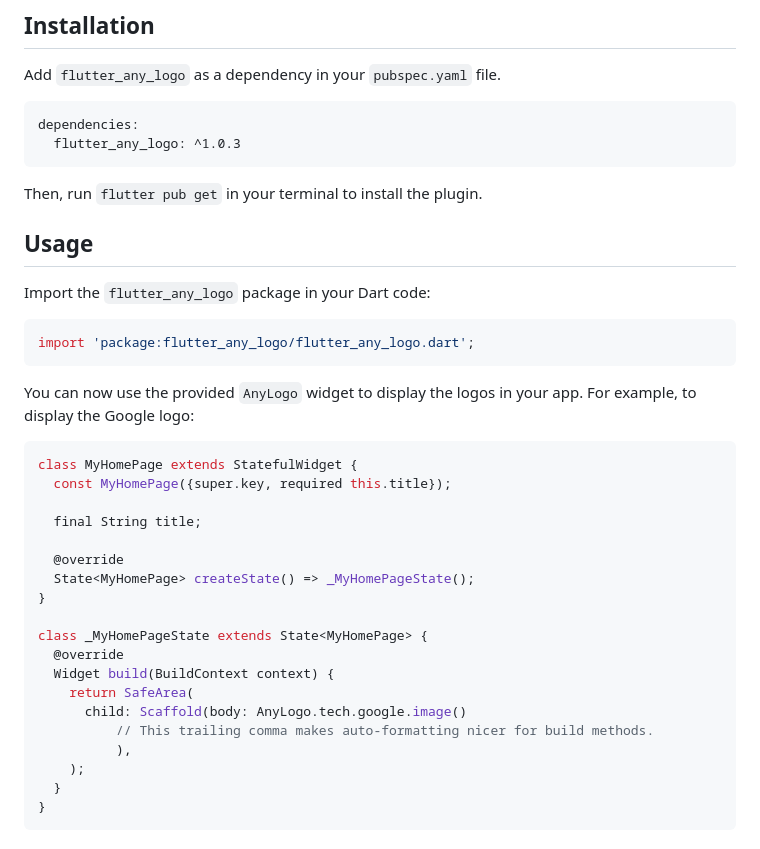
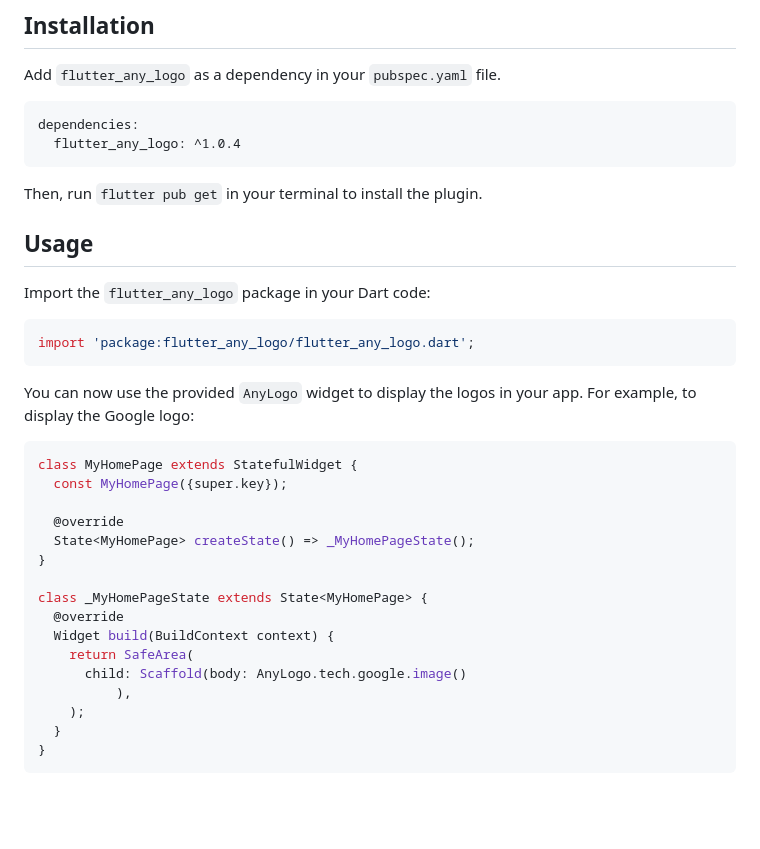
Before and after one commit to JordyHers-org/flutter_any_logo, a Markdown page: README.md, the part around the change. Drawn GitHub-style; blank space fills up the shorter version.

Commit message:
chore: made current version `v1.0.4` as default

````diff
--- a/README.md
+++ b/README.md
@@ -39,7 +39,7 @@ Add `flutter_any_logo` as a dependency in your `pubspec.yaml` file.
 
 ```
 dependencies:
-  flutter_any_logo: ^1.0.3
+  flutter_any_logo: ^1.0.4
 ```
 
 Then, run `flutter pub get` in your terminal to install the plugin.
@@ -56,9 +56,7 @@ You can now use the provided `AnyLogo` widget to display the logos in your app.
 
 ```dart
 class MyHomePage extends StatefulWidget {
-  const MyHomePage({super.key, required this.title});
-
-  final String title;
+  const MyHomePage({super.key});
 
   @override
   State<MyHomePage> createState() => _MyHomePageState();
@@ -69,7 +67,6 @@ class _MyHomePageState extends State<MyHomePage> {
   Widget build(BuildContext context) {
     return SafeArea(
       child: Scaffold(body: AnyLogo.tech.google.image()
-          // This trailing comma makes auto-formatting nicer for build methods.
           ),
     );
   }
````
